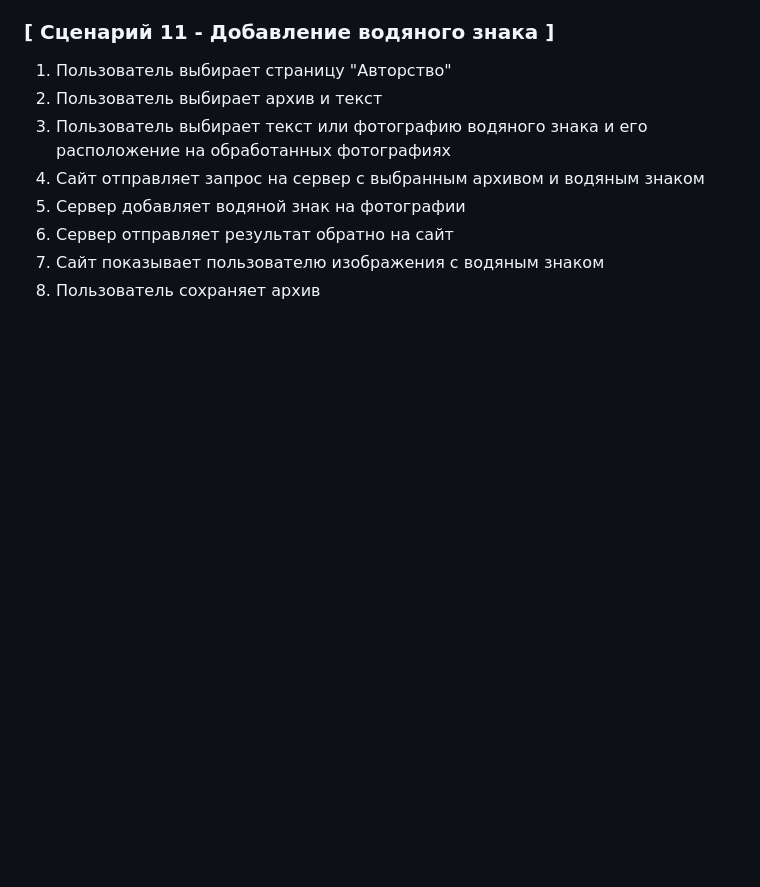
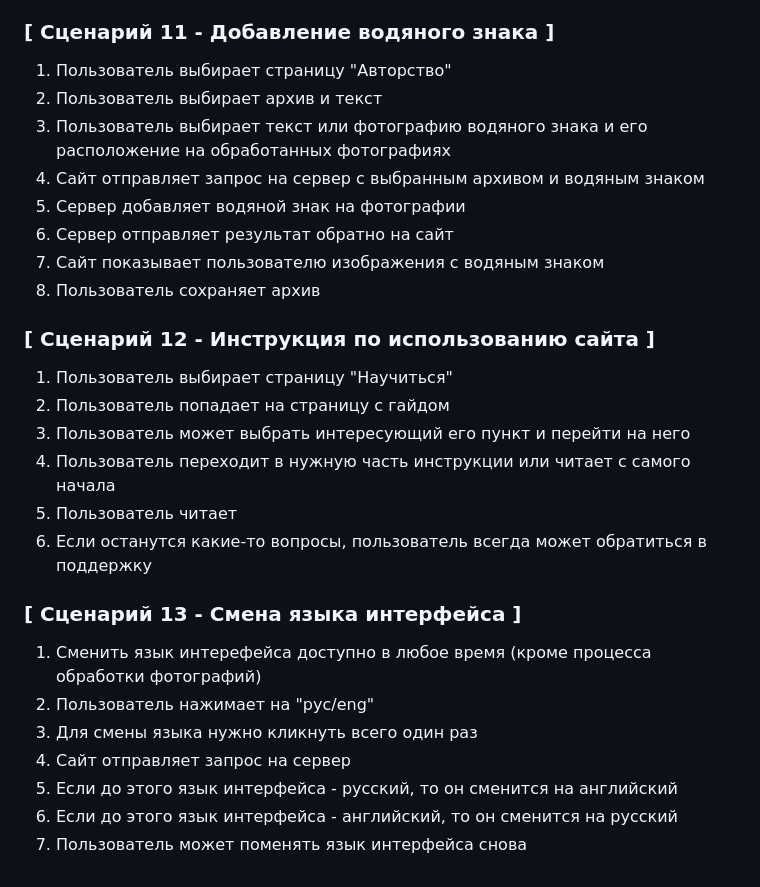
Before and after one commit to tmbochka/BackDrop, a Markdown page: ЮМ__Латыпова_user_scripts_final.md, the part around the change. Rendered like a GitHub page; blank space fills up the shorter version.

```diff
--- a/ЮМ__Латыпова_user_scripts_final.md
+++ b/ЮМ__Латыпова_user_scripts_final.md
@@ -105,3 +105,20 @@
 8. Сервер отправляет результат обратно на сайт
 9. Сайт показывает пользователю изображения с водяным знаком
 10. Пользователь сохраняет архив
+
+### [ Сценарий 12 - Инструкция по использованию сайта ]
+1. Пользователь выбирает страницу "Научиться"
+2. Пользователь попадает на страницу с гайдом
+3. Пользователь может выбрать интересующий его пункт и перейти на него
+5. Пользователь переходит в нужную часть инструкции или читает с самого начала
+6. Пользователь читает
+7. Если останутся какие-то вопросы, пользователь всегда может обратиться в поддержку
+
+### [ Сценарий 13 - Смена языка интерфейса ]
+1. Сменить язык интерефейса доступно в любое время (кроме процесса обработки фотографий)
+2. Пользователь нажимает на "рус/eng"
+3. Для смены языка нужно кликнуть всего один раз
+4. Сайт отправляет запрос на сервер
+5. Если до этого язык интерфейса - русский, то он сменится на английский
+6. Если до этого язык интерфейса - английский, то он сменится на русский
+7. Пользователь может поменять язык интерфейса снова
```
